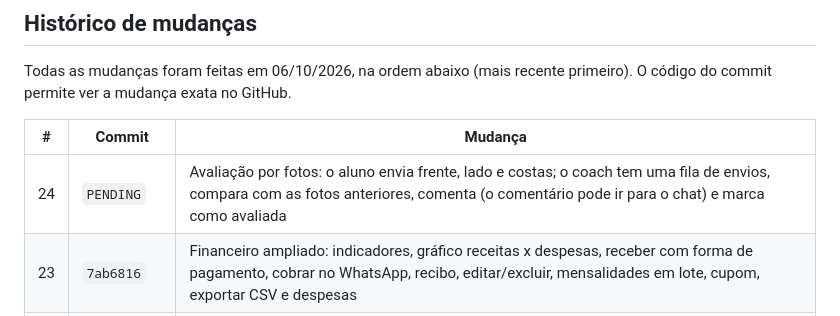
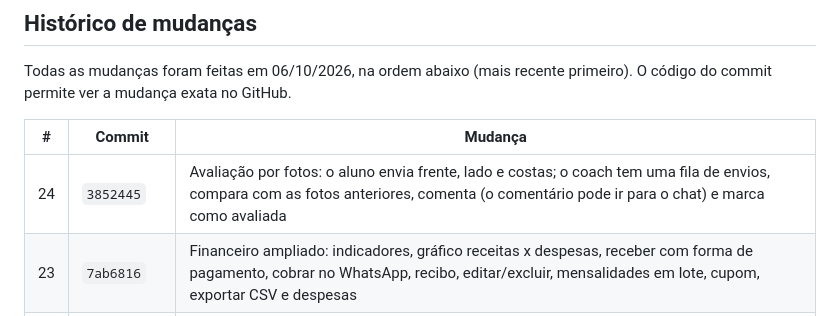
Before and after one commit to Gusttavo-Luiz/FitCore, a Markdown page: docs/DOCUMENTACAO.md, the part around the change. GitHub-like rendering.

Commit message:
Docs: commit id for the photo review change
Co-Authored-By: Claude Opus 5.5 <noreply@anthropic.com>
Claude-Session: https://claude.ai/code/session_01B5QiBxbjy2Mwbk9cCXhaim

```diff
--- a/docs/DOCUMENTACAO.md
+++ b/docs/DOCUMENTACAO.md
@@ -303,7 +303,7 @@ Todas as mudanças foram feitas em 06/10/2026, na ordem abaixo (mais recente pri
 
 | # | Commit | Mudança |
 | --- | --- | --- |
-| 24 | `PENDING` | Avaliação por fotos: o aluno envia frente, lado e costas; o coach tem uma fila de envios, compara com as fotos anteriores, comenta (o comentário pode ir para o chat) e marca como avaliada |
+| 24 | `3852445` | Avaliação por fotos: o aluno envia frente, lado e costas; o coach tem uma fila de envios, compara com as fotos anteriores, comenta (o comentário pode ir para o chat) e marca como avaliada |
 | 23 | `7ab6816` | Financeiro ampliado: indicadores, gráfico receitas x despesas, receber com forma de pagamento, cobrar no WhatsApp, recibo, editar/excluir, mensalidades em lote, cupom, exportar CSV e despesas |
 | 22 | `e04996a` | Vídeo de execução do Burpee (YouTube Shorts) já vem no site; Shorts aparecem num quadro vertical |
 | 21 | `0c2c7d0` | Mensagens do coach viram um chat geral também na demonstração: lista com todos os alunos e conversa particular com cada um |
```
